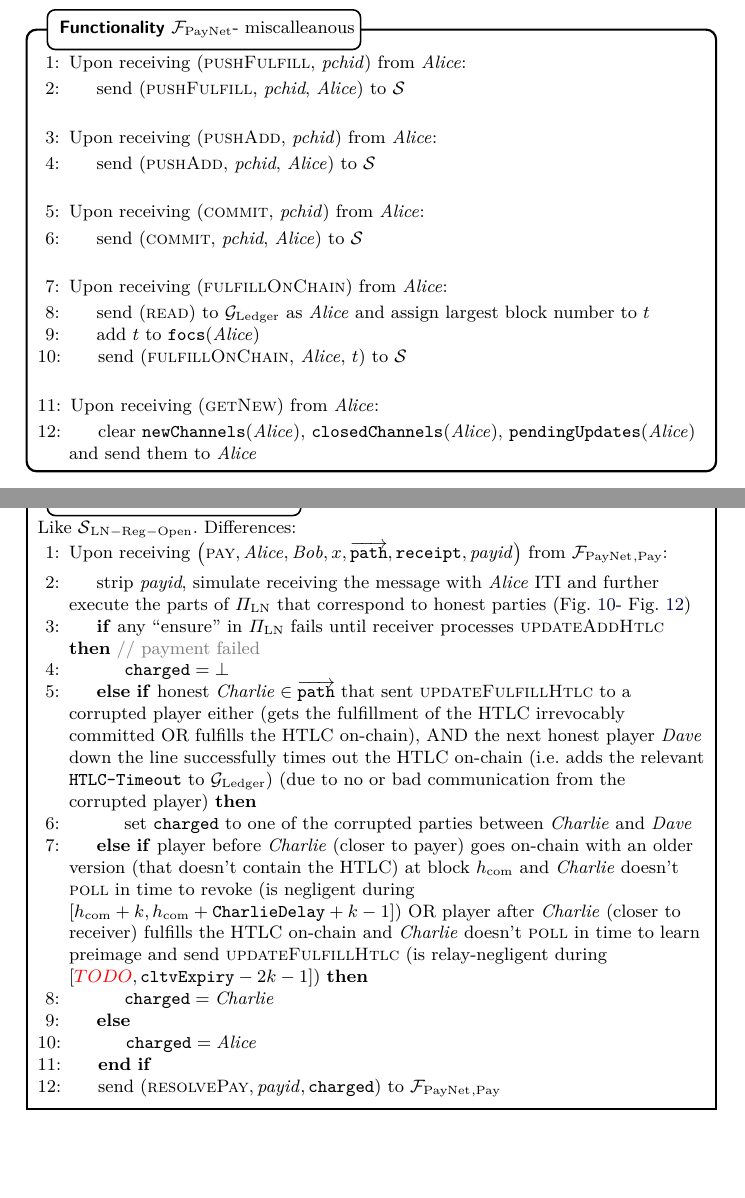
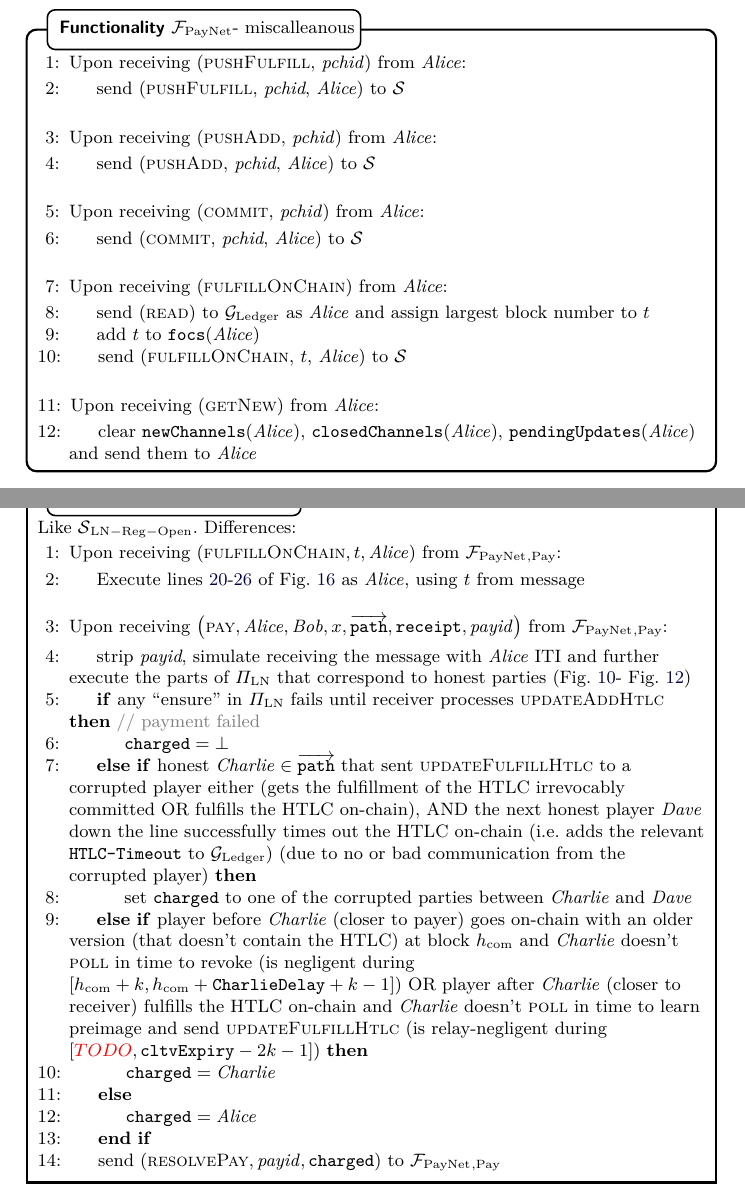
Before and after one commit to OrfeasLitos/PaymentChannels, a LaTeX paper (src/paymentChannels.tex, which reads src/payfunc.tex, src/payproof.tex): two parts of pages 25 and 32 of 40, joined at a grey line, cut so that both start at the same text, the shorter picture padded with empty space. Compiled offline with pdfLaTeX.

Commit message:
Use t from FoC message in Simulator

```diff
--- a/src/payfunc.tex
+++ b/src/payfunc.tex
@@ -398,7 +398,7 @@
           \State send (\textsc{read}) to \ledger{} as \alice{} and assign
           largest block number to $t$
           \State add $t$ to \texttt{focs}(\alice)
-          \State send (\textsc{fulfillOnChain}, \alice, $t$) to \simulator
+          \State send (\textsc{fulfillOnChain}, $t$, \alice) to \simulator
         \EndIndent
         \Statex
 
--- a/src/payproof.tex
+++ b/src/payproof.tex
@@ -32,6 +32,15 @@
   \begin{simulatorbox}{$\simulator{}_{\mathrm{LN - Reg - Open - Pay}}$}
     Like $\simulator{}_{\mathrm{LN - Reg - Open}}$. Differences:
     \begin{algorithmic}[1]
+      \State Upon receiving $\left(\textsc{fulfillOnChain}, t, \alice\right)$
+      from $\fpaynet{}_{\mathrm{, Pay}}$:
+      \Indent
+        \State Execute
+        lines~\ref{alg:protocol:pay:foc:tosubmit}-\ref{alg:protocol:pay:foc:submit}
+        of Fig.~\ref{alg:protocol:pay:push} as \alice{}, using $t$ from message
+      \EndIndent
+      \Statex
+
       \State Upon receiving $\left(\textsc{pay}, \alice, \bob, x,
       \overrightarrow{\mathtt{path}}, \mathtt{receipt}, \mathit{payid}\right)$
       from $\fpaynet{}_{\mathrm{, Pay}}$:
```
Also changed, not shown: src/protocol.tex (+2 -0 lines).
